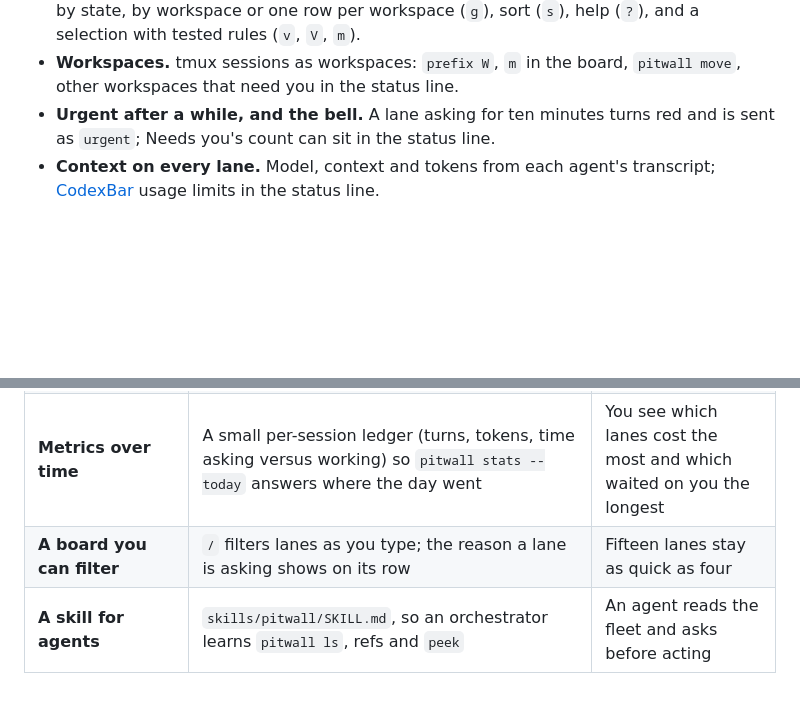
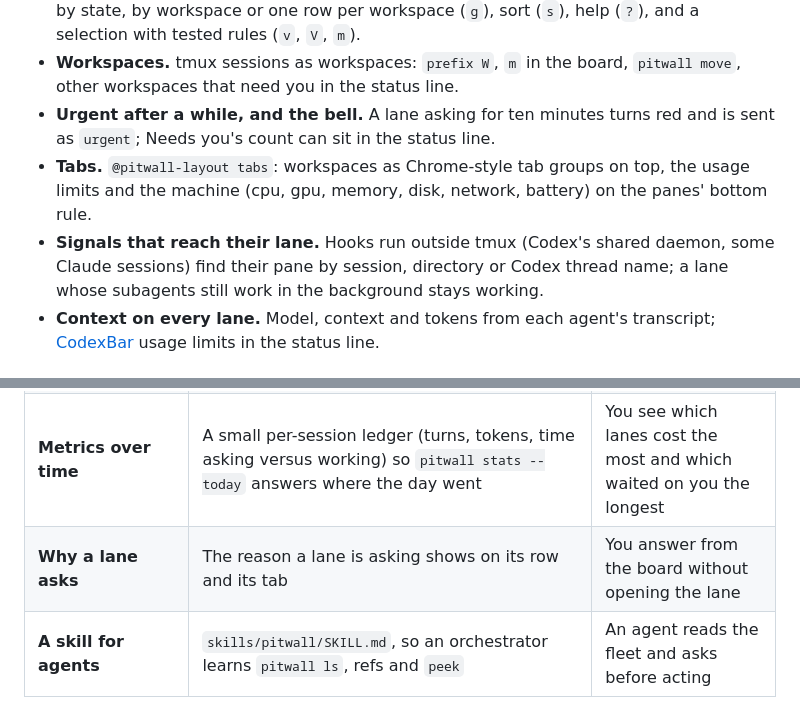
Before and after one commit to mateonunez/pitwall, a Markdown page: docs/roadmap.md, 2 parts joined by grey strips. GitHub-like rendering; blank space fills up the shorter version.

```diff
--- a/docs/roadmap.md
+++ b/docs/roadmap.md
@@ -18,6 +18,8 @@ Where pitwall goes next, and the rules it keeps on the way.
 - **The board as a manager.** Filter (`/`), output search (`//`), workspace scope (`w`), views by state, by workspace or one row per workspace (`g`), sort (`s`), help (`?`), and a selection with tested rules (`v`, `V`, `m`).
 - **Workspaces.** tmux sessions as workspaces: `prefix W`, `m` in the board, `pitwall move`, other workspaces that need you in the status line.
 - **Urgent after a while, and the bell.** A lane asking for ten minutes turns red and is sent as `urgent`; Needs you's count can sit in the status line.
+- **Tabs.** `@pitwall-layout tabs`: workspaces as Chrome-style tab groups on top, the usage limits and the machine (cpu, gpu, memory, disk, network, battery) on the panes' bottom rule.
+- **Signals that reach their lane.** Hooks run outside tmux (Codex's shared daemon, some Claude sessions) find their pane by session, directory or Codex thread name; a lane whose subagents still work in the background stays working.
 - **Context on every lane.** Model, context and tokens from each agent's transcript; [CodexBar](https://github.com/steipete/CodexBar) usage limits in the status line.
 
 ## Next
@@ -29,7 +31,7 @@ Where pitwall goes next, and the rules it keeps on the way.
 | **Workspaces, fuller** | A working directory and a note per workspace; close from the picker | A workspace is a place, not just a name |
 | **Saved lanes in the board** | Closed and restorable lanes in their own section; restore or forget one | Coming back after a crash is a list, not a command |
 | **Metrics over time** | A small per-session ledger (turns, tokens, time asking versus working) so `pitwall stats --today` answers where the day went | You see which lanes cost the most and which waited on you the longest |
-| **A board you can filter** | `/` filters lanes as you type; the reason a lane is asking shows on its row | Fifteen lanes stay as quick as four |
+| **Why a lane asks** | The reason a lane is asking shows on its row and its tab | You answer from the board without opening the lane |
 | **A skill for agents** | `skills/pitwall/SKILL.md`, so an orchestrator learns `pitwall ls`, refs and `peek` | An agent reads the fleet and asks before acting |
 
 ## Open questions
```
Also changed, not shown: README.md (+5 -3 lines), preview/pitwall-tabs.png (added), 3 other files.
